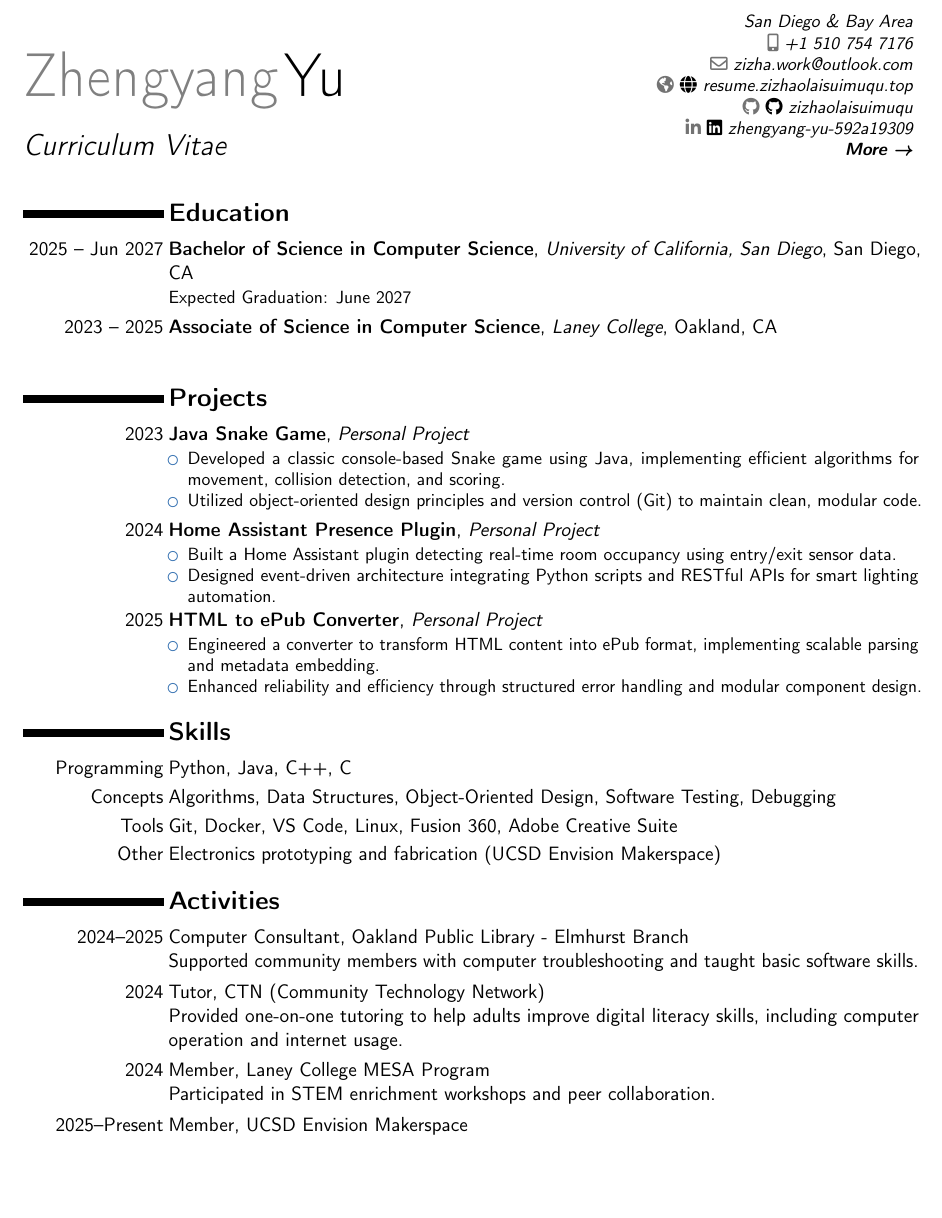
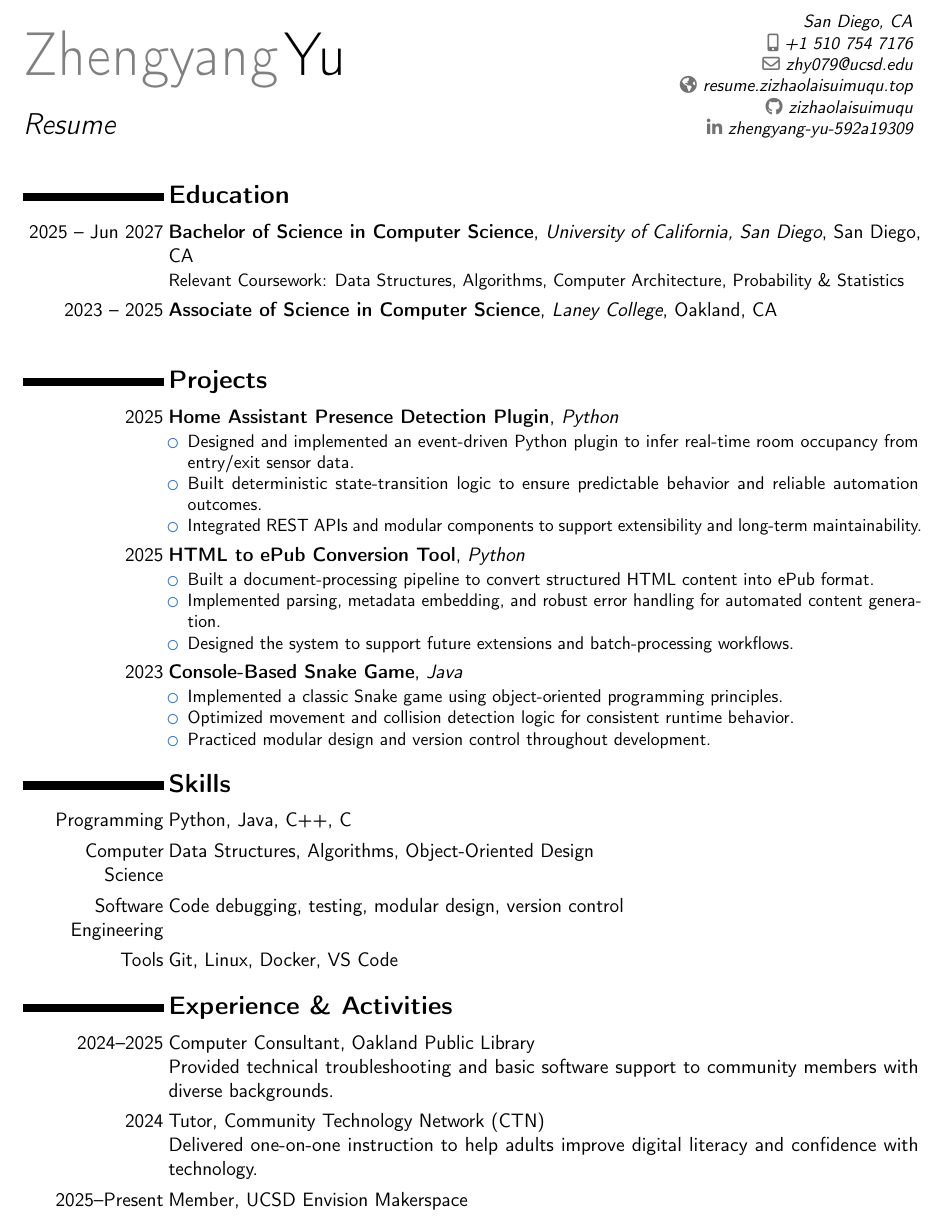
Before and after one commit to zizhaolaisuimuqu/resume, a LaTeX CV (resume.tex): part of the page, cut at the place of the change, the shorter picture padded with empty space. Compiled offline with pdfLaTeX.

Commit message:
feat(cv): update resume with improved formatting, project details, and activity descriptions

```diff
--- a/resume.tex
+++ b/resume.tex
@@ -16,85 +16,99 @@
 
 % personal data
 \name{Zhengyang}{Yu}
-\title{Curriculum Vitae}
-\address{San Diego \& Bay Area}{}{}
+\title{Resume}
+\address{San Diego, CA}{}{}
 \phone[mobile]{+1~510~754~7176}
 \email{zhy079@ucsd.edu}
-\email{zizha.work@outlook.com}
-\social[github]{\faGithub~zizhaolaisuimuqu}
-\social[linkedin]{\faLinkedin~zhengyang-yu-592a19309}
-\homepage{\faGlobe~resume.zizhaolaisuimuqu.top}
-\extrainfo{\httplink{aboutme.zizhaolaisuimuqu.top}}\extrainfo{\href{https://aboutme.zizhaolaisuimuqu.top}{\textbf{More →}}}
+\social[github]{zizhaolaisuimuqu}
+\social[linkedin]{zhengyang-yu-592a19309}
+\homepage{resume.zizhaolaisuimuqu.top}
 
 \begin{document}
 \makecvtitle
-\vspace{-1.5em}
+\vspace{-1.3em}
 
 %----------------------------------------------------------------------------------------
-%   EDUCATION SECTION
+% EDUCATION
 %----------------------------------------------------------------------------------------
 
 \section{Education}
-\cventry{2025 -- Jun 2027}{Bachelor of Science in Computer Science}{University of California, San Diego}{San Diego, CA}{}{
-Expected Graduation: June 2027
+
+\cventry{2025 -- Jun 2027}
+{Bachelor of Science in Computer Science}
+{University of California, San Diego}
+{San Diego, CA}{}{
+Relevant Coursework: Data Structures, Algorithms, Computer Architecture, Probability \& Statistics
 }
 
-\cventry{2023 -- 2025}{Associate of Science in Computer Science}{Laney College}{Oakland, CA}{}{
-% GPA: N/A
+\cventry{2023 -- 2025}
+{Associate of Science in Computer Science}
+{Laney College}
+{Oakland, CA}{}{
 }
 
 %----------------------------------------------------------------------------------------
-%   PROJECTS SECTION
+% PROJECTS
 %----------------------------------------------------------------------------------------
 
 \section{Projects}
-\cventry{2023}{\textbf{Java Snake Game}}{Personal Project}{}{}{
+
+\cventry{2025}
+{\textbf{Home Assistant Presence Detection Plugin}}
+{Python}{}{}{
 \begin{itemize}
-\item Developed a classic console-based Snake game using Java, implementing efficient algorithms for movement, collision detection, and scoring.
-\item Utilized object-oriented design principles and version control (Git) to maintain clean, modular code.
+\item Designed and implemented an event-driven Python plugin to infer real-time room occupancy from entry/exit sensor data.
+\item Built deterministic state-transition logic to ensure predictable behavior and reliable automation outcomes.
+\item Integrated REST APIs and modular components to support extensibility and long-term maintainability.
 \end{itemize}
 }
 
-\cventry{2024}{\textbf{Home Assistant Presence Plugin}}{Personal Project}{}{}{
+\cventry{2025}
+{\textbf{HTML to ePub Conversion Tool}}
+{Python}{}{}{
 \begin{itemize}
-\item Built a Home Assistant plugin detecting real-time room occupancy using entry/exit sensor data.
-\item Designed event-driven architecture integrating Python scripts and RESTful APIs for smart lighting automation.
+\item Built a document-processing pipeline to convert structured HTML content into ePub format.
+\item Implemented parsing, metadata embedding, and robust error handling for automated content generation.
+\item Designed the system to support future extensions and batch-processing workflows.
 \end{itemize}
 }
 
-\cventry{2025}{\textbf{HTML to ePub Converter}}{Personal Project}{}{}{
+\cventry{2023}
+{\textbf{Console-Based Snake Game}}
+{Java}{}{}{
 \begin{itemize}
-\item Engineered a converter to transform HTML content into ePub format, implementing scalable parsing and metadata embedding.
-\item Enhanced reliability and efficiency through structured error handling and modular component design.
+\item Implemented a classic Snake game using object-oriented programming principles.
+\item Optimized movement and collision detection logic for consistent runtime behavior.
+\item Practiced modular design and version control throughout development.
 \end{itemize}
 }
 
 %----------------------------------------------------------------------------------------
-%   SKILLS SECTION
+% SKILLS
 %----------------------------------------------------------------------------------------
 
 \section{Skills}
+
 \cvitem{Programming}{Python, Java, C++, C}
-\cvitem{Concepts}{Algorithms, Data Structures, Object-Oriented Design, Software Testing, Debugging}
-\cvitem{Tools}{Git, Docker, VS Code, Linux, Fusion 360, Adobe Creative Suite}
-\cvitem{Other}{Electronics prototyping and fabrication (UCSD Envision Makerspace)}
+\cvitem{Computer Science}{Data Structures, Algorithms, Object-Oriented Design}
+\cvitem{Software Engineering}{Code debugging, testing, modular design, version control}
+\cvitem{Tools}{Git, Linux, Docker, VS Code}
 
 %----------------------------------------------------------------------------------------
-%   ACTIVITIES SECTION
+% ACTIVITIES
 %----------------------------------------------------------------------------------------
 
-\section{Activities}
-\cvitem{2024--2025}{Computer Consultant, Oakland Public Library - Elmhurst Branch
-\newline Supported community members with computer troubleshooting and taught basic software skills.}
+\section{Experience \& Activities}
 
-\cvitem{2024}{Tutor, CTN (Community Technology Network)
-\newline Provided one-on-one tutoring to help adults improve digital literacy skills, including computer operation and internet usage.}
+\cvitem{2024--2025}
+{Computer Consultant, Oakland Public Library
+\newline Provided technical troubleshooting and basic software support to community members with diverse backgrounds.}
 
-\cvitem{2024}{Member, Laney College MESA Program
-\newline Participated in STEM enrichment workshops and peer collaboration.}
+\cvitem{2024}
+{Tutor, Community Technology Network (CTN)
+\newline Delivered one-on-one instruction to help adults improve digital literacy and confidence with technology.}
 
-\cvitem{2025--Present}{Member, UCSD Envision Makerspace
-% \newline Collaborate on cross-disciplinary engineering projects and prototype design tools.
-}
+\cvitem{2025--Present}
+{Member, UCSD Envision Makerspace}
 
 \end{document}
```
Also changed, not shown: resume.tex (6 more changed lines).
